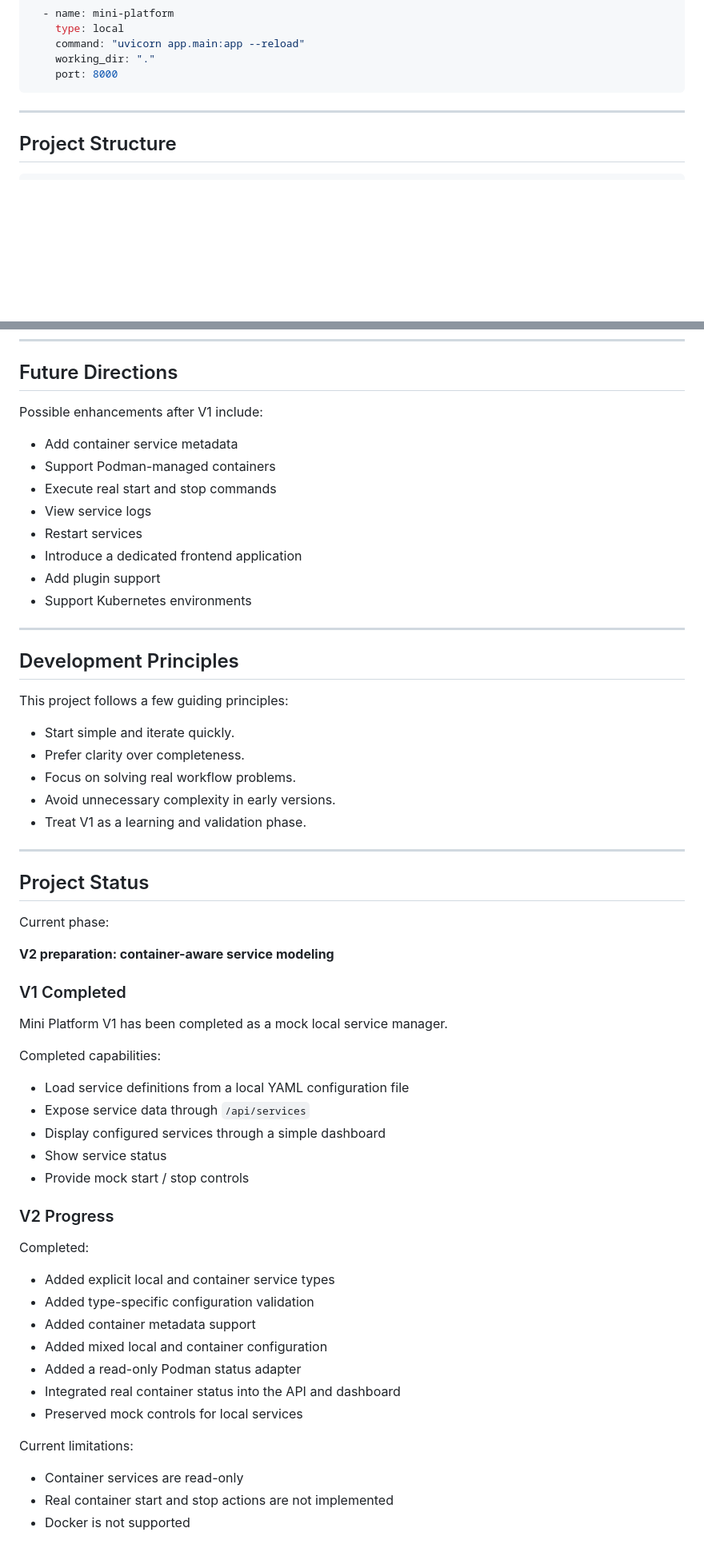
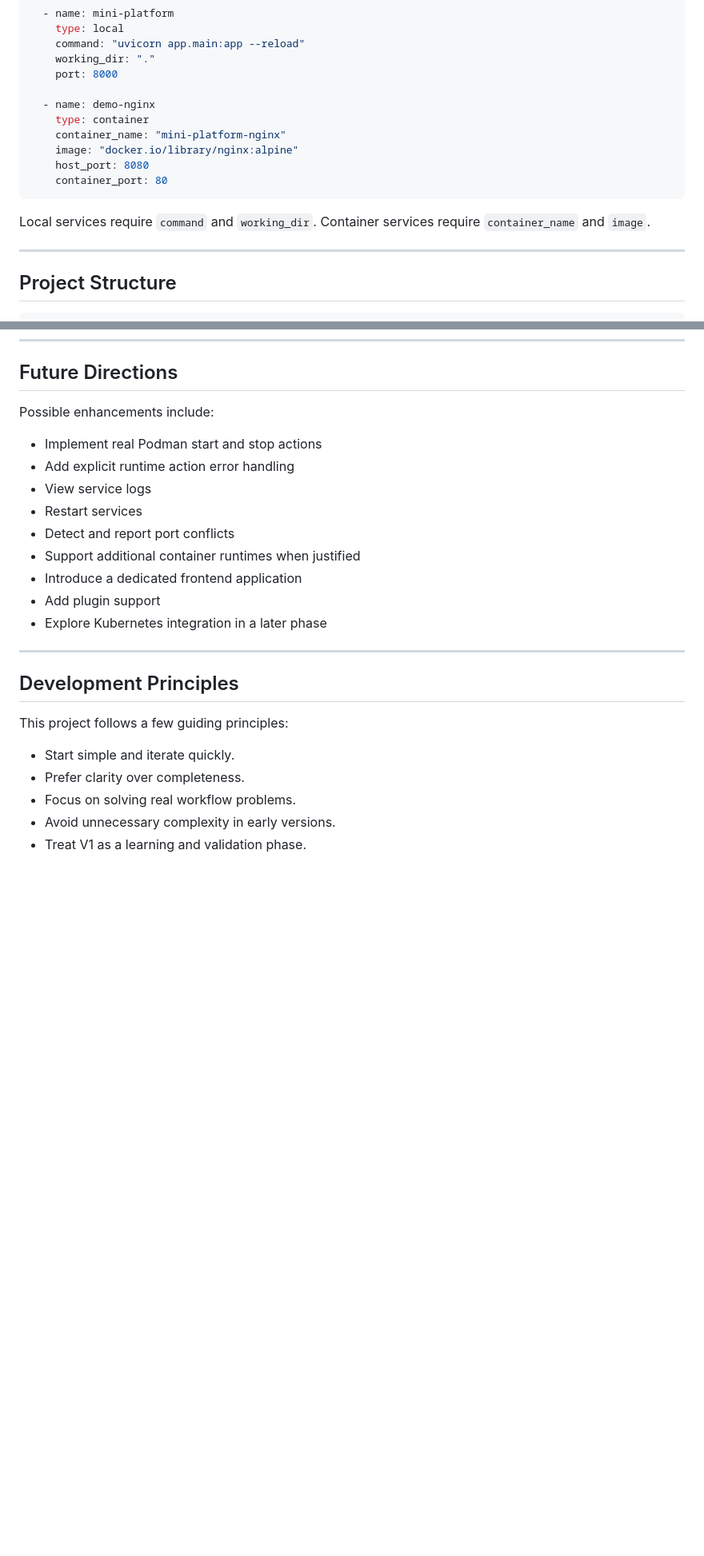
Before and after one commit to mark-dudu/mini-platform, a Markdown page: README.md, 2 parts joined by grey strips. Shown at 80% size. Rendered like a GitHub page; blank space fills up the shorter version.

Commit message:
docs: update README

````diff
--- a/README.md
+++ b/README.md
@@ -82,7 +135,16 @@ services:
     command: "uvicorn app.main:app --reload"
     working_dir: "."
     port: 8000
+
+  - name: demo-nginx
+    type: container
+    container_name: "mini-platform-nginx"
+    image: "docker.io/library/nginx:alpine"
+    host_port: 8080
+    container_port: 80
 ```
+
+Local services require `command` and `working_dir`. Container services require `container_name` and `image`.
 
 ---
 
@@ -209,16 +299,17 @@ Keeping V1 intentionally small helps validate the core workflow quickly.
 
 ## Future Directions
 
-Possible enhancements after V1 include:
+Possible enhancements include:
 
-* Add container service metadata
-* Support Podman-managed containers
-* Execute real start and stop commands
+* Implement real Podman start and stop actions
+* Add explicit runtime action error handling
 * View service logs
 * Restart services
+* Detect and report port conflicts
+* Support additional container runtimes when justified
 * Introduce a dedicated frontend application
 * Add plugin support
-* Support Kubernetes environments
+* Explore Kubernetes integration in a later phase
 
 ---
 
@@ -231,41 +322,3 @@ This project follows a few guiding principles:
 * Focus on solving real workflow problems.
 * Avoid unnecessary complexity in early versions.
 * Treat V1 as a learning and validation phase.
-
----
-
-## Project Status
-
-Current phase:
-
-**V2 preparation: container-aware service modeling**
-
-### V1 Completed
-
-Mini Platform V1 has been completed as a mock local service manager.
-
-Completed capabilities:
-
-* Load service definitions from a local YAML configuration file
-* Expose service data through `/api/services`
-* Display configured services through a simple dashboard
-* Show service status
-* Provide mock start / stop controls
-
-### V2 Progress
-
-Completed:
-
-- Added explicit local and container service types
-- Added type-specific configuration validation
-- Added container metadata support
-- Added mixed local and container configuration
-- Added a read-only Podman status adapter
-- Integrated real container status into the API and dashboard
-- Preserved mock controls for local services
-
-Current limitations:
-
-- Container services are read-only
-- Real container start and stop actions are not implemented
-- Docker is not supported
````
Also changed, not shown: other parts of README.md (+90 -9 lines).
